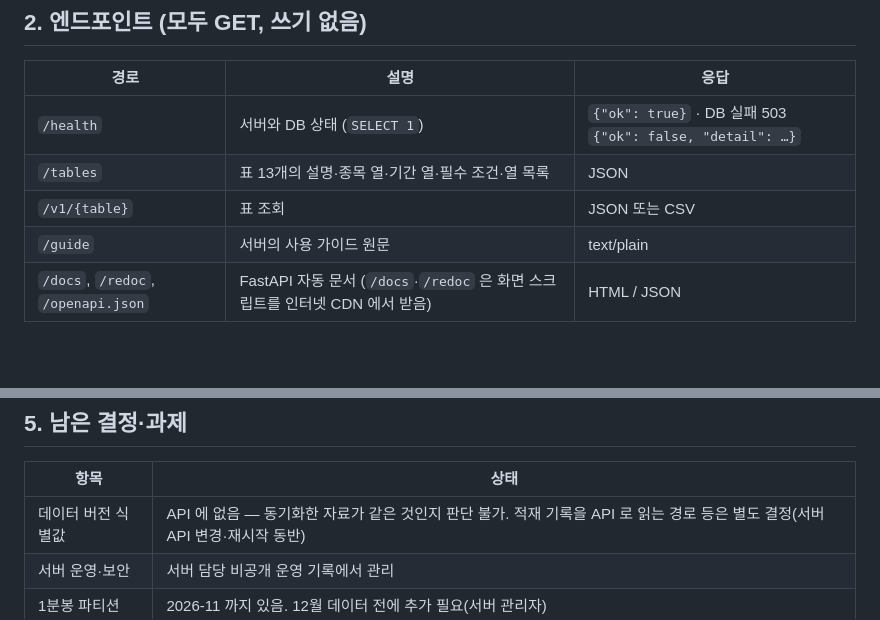
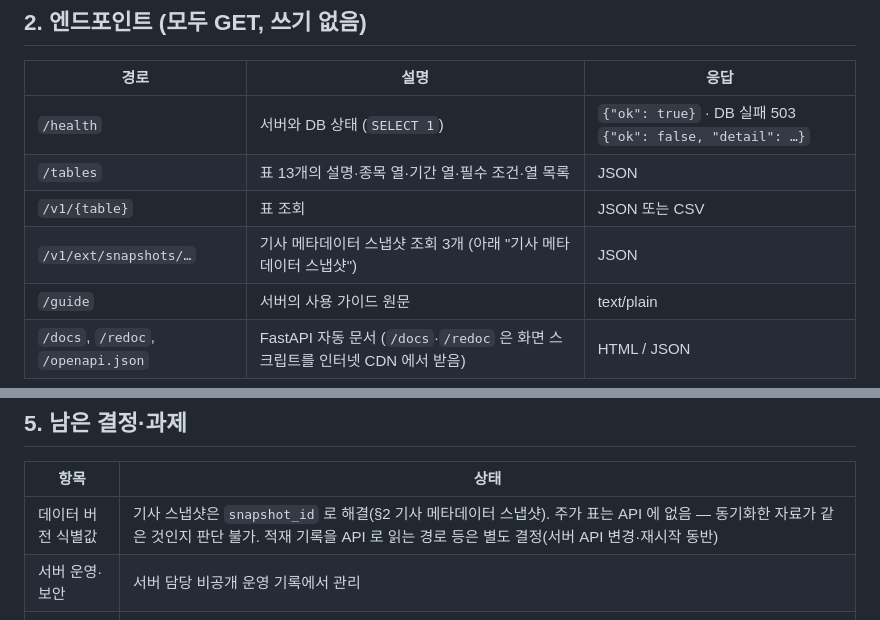
Before and after one commit to PEANUTBUTTER1001/regime-lab, a Markdown page: docs/F1_데이터_서버_API.md, 2 parts joined by grey strips. Drawn GitHub-style; blank space fills up the shorter version.

```diff
--- a/docs/F1_데이터_서버_API.md
+++ b/docs/F1_데이터_서버_API.md
@@ -18,6 +18,7 @@
 | `/health` | 서버와 DB 상태 (`SELECT 1`) | `{"ok": true}` · DB 실패 503 `{"ok": false, "detail": …}` |
 | `/tables` | 표 13개의 설명·종목 열·기간 열·필수 조건·열 목록 | JSON |
 | `/v1/{table}` | 표 조회 | JSON 또는 CSV |
+| `/v1/ext/snapshots/…` | 기사 메타데이터 스냅샷 조회 3개 (아래 "기사 메타데이터 스냅샷") | JSON |
 | `/guide` | 서버의 사용 가이드 원문 | text/plain |
 | `/docs`, `/redoc`, `/openapi.json` | FastAPI 자동 문서 (`/docs`·`/redoc` 은 화면 스크립트를 인터넷 CDN 에서 받음) | HTML / JSON |
 
@@ -104,7 +146,7 @@ uv run --project engine python -c "from regime_lab.data.loader import input_file
 
 | 항목 | 상태 |
 |---|---|
-| 데이터 버전 식별값 | API 에 없음 — 동기화한 자료가 같은 것인지 판단 불가. 적재 기록을 API 로 읽는 경로 등은 별도 결정(서버 API 변경·재시작 동반) |
+| 데이터 버전 식별값 | 기사 스냅샷은 `snapshot_id` 로 해결(§2 기사 메타데이터 스냅샷). 주가 표는 API 에 없음 — 동기화한 자료가 같은 것인지 판단 불가. 적재 기록을 API 로 읽는 경로 등은 별도 결정(서버 API 변경·재시작 동반) |
 | 서버 운영·보안 | 서버 담당 비공개 운영 기록에서 관리 |
 | 1분봉 파티션 | 2026-11 까지 있음. 12월 데이터 전에 추가 필요(서버 관리자) |
 | 최신 데이터 | 일봉·지수 2026-09-18, 1분봉·지표 2026-09-17 (X4 수집·적재 뒤 갱신) |
```
Also changed, not shown: other parts of docs/F1_데이터_서버_API.md (+41 -0 lines).
